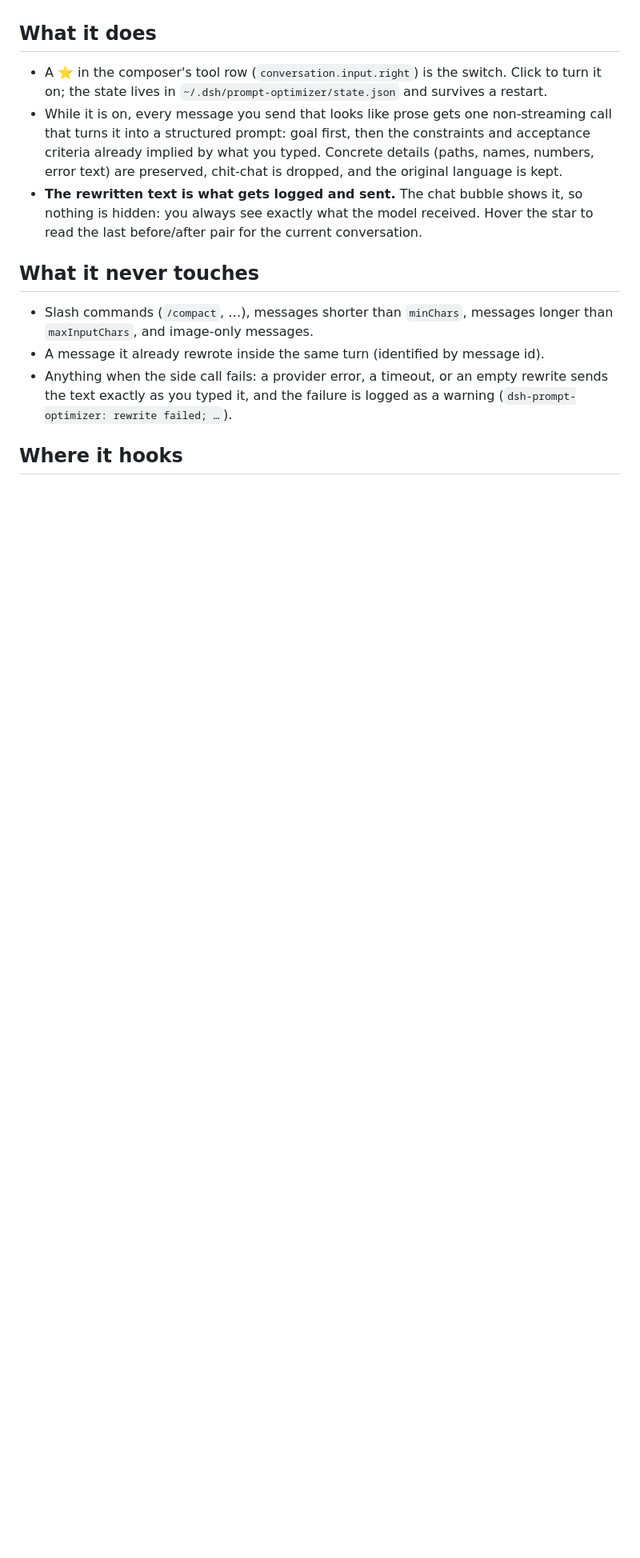
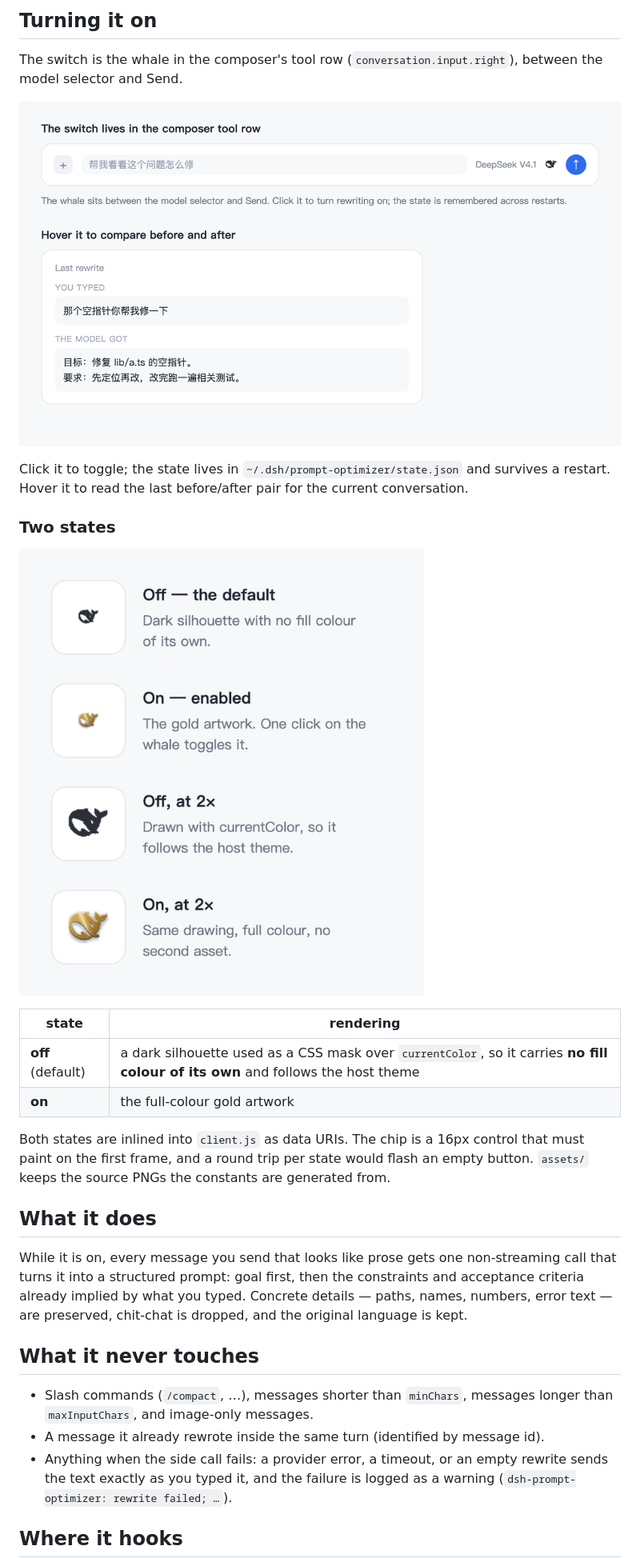
Before and after one commit to devzer0o0/dsh-prompt-optimizer, a Markdown page: README.md, the part around one of its changes. Shown at 80% size. Drawn GitHub-style; pictures changed too: docs/composer.png (added), docs/icon-states.png (added); blank space fills up the shorter version.

Commit message:
docs: illustrate the README with flow, composer and icon-state images
Three images under docs/, referenced with standard Markdown syntax and
descriptive alt text:

  how-it-works.png  typed message → agent/pre-step rewrite → logged prompt
  composer.png      the whale chip in the composer, plus the hover panel
  icon-states.png   the off (silhouette, no fill) and on (gold) states

docs/ is added to package.json files so the packed bundle carries them.

```diff
--- a/README.md
+++ b/README.md
@@ -7,16 +22,35 @@ own route.
+## Turning it on
+
+The switch is the whale in the composer's tool row
+(`conversation.input.right`), between the model selector and Send.
+
+![The composer tool row with the whale chip between the model selector and the Send button, and the hover panel showing a before/after rewrite](docs/composer.png)
+
+Click it to toggle; the state lives in `~/.dsh/prompt-optimizer/state.json` and
+survives a restart. Hover it to read the last before/after pair for the current
+conversation.
+
+### Two states
+
+![Four cells: the whale as a dark silhouette when off, in gold when on, each shown at chip size and enlarged](docs/icon-states.png)
+
+| state | rendering |
+| --- | --- |
+| **off** (default) | a dark silhouette used as a CSS mask over `currentColor`, so it carries **no fill colour of its own** and follows the host theme |
+| **on** | the full-colour gold artwork |
+
+Both states are inlined into `client.js` as data URIs. The chip is a 16px
+control that must paint on the first frame, and a round trip per state would
+flash an empty button. `assets/` keeps the source PNGs the constants are
+generated from.
+
 ## What it does
 
-- A ⭐ in the composer's tool row (`conversation.input.right`) is the switch.
-  Click to turn it on; the state lives in `~/.dsh/prompt-optimizer/state.json`
-  and survives a restart.
-- While it is on, every message you send that looks like prose gets one
-  non-streaming call that turns it into a structured prompt: goal first, then
-  the constraints and acceptance criteria already implied by what you typed.
-  Concrete details (paths, names, numbers, error text) are preserved, chit-chat
-  is dropped, and the original language is kept.
-- **The rewritten text is what gets logged and sent.** The chat bubble shows it,
-  so nothing is hidden: you always see exactly what the model received. Hover
-  the star to read the last before/after pair for the current conversation.
+While it is on, every message you send that looks like prose gets one
+non-streaming call that turns it into a structured prompt: goal first, then the
+constraints and acceptance criteria already implied by what you typed. Concrete
+details — paths, names, numbers, error text — are preserved, chit-chat is
+dropped, and the original language is kept.
 
 ## What it never touches
 
```
Also changed, not shown: other parts of README.md (+20 -15 lines), docs/how-it-works.png (added), 1 other file.
